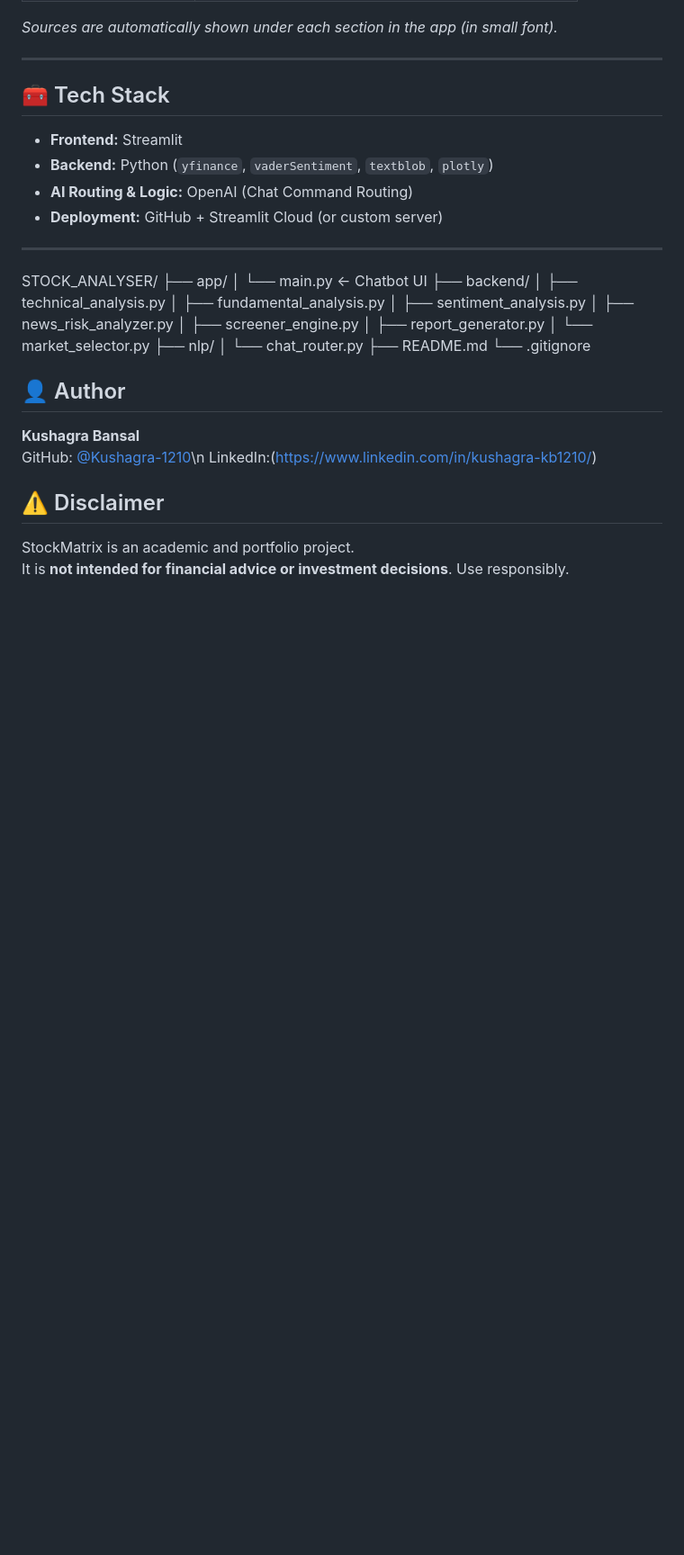
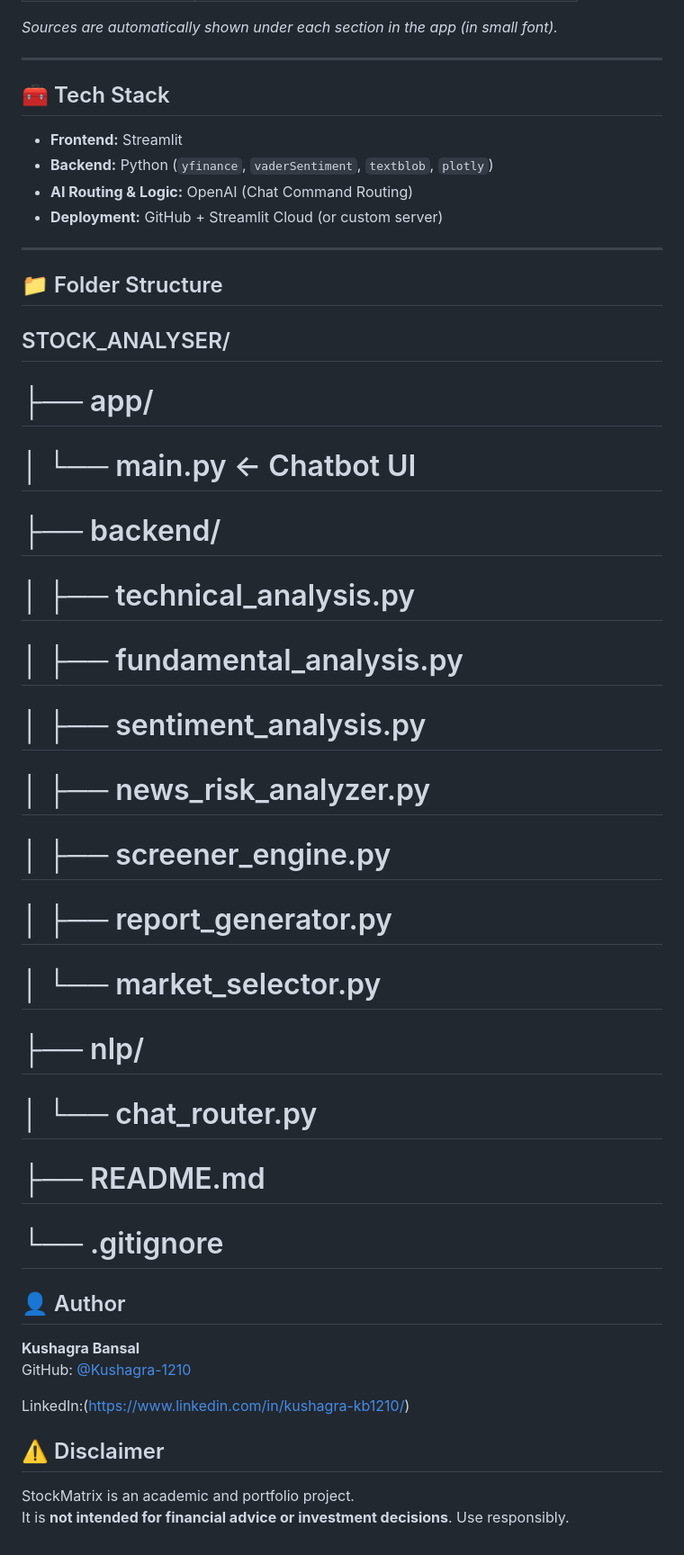
Before and after one commit to Kushagra-1210/StockMatrix, a Markdown page: README.md, the part around the change. Shown at 90% size. Drawn GitHub-style; blank space fills up the shorter version.

```diff
--- a/README.md
+++ b/README.md
@@ -87,28 +87,29 @@ The app is entirely **chatbot-driven**, making stock analysis interactive, intui
 - **Deployment:** GitHub + Streamlit Cloud (or custom server)
 
 ---
-
-STOCK_ANALYSER/
-├── app/
-│   └── main.py                   ← Chatbot UI
-├── backend/
-│   ├── technical_analysis.py
-│   ├── fundamental_analysis.py
-│   ├── sentiment_analysis.py
-│   ├── news_risk_analyzer.py
-│   ├── screener_engine.py
-│   ├── report_generator.py
-│   └── market_selector.py
-├── nlp/
-│   └── chat_router.py
-├── README.md
-└── .gitignore
+## 📁 Folder Structure
+## STOCK_ANALYSER/
+# ├── app/
+# │   └── main.py                   ← Chatbot UI
+# ├── backend/
+# │   ├── technical_analysis.py
+# │   ├── fundamental_analysis.py
+# │   ├── sentiment_analysis.py
+# │   ├── news_risk_analyzer.py
+# │   ├── screener_engine.py
+# │   ├── report_generator.py
+# │   └── market_selector.py
+# ├── nlp/
+# │   └── chat_router.py
+# ├── README.md
+# └── .gitignore
 
 
 ## 👤 Author
 
 **Kushagra Bansal**
-GitHub: [@Kushagra-1210](https://github.com/Kushagra-1210)\n
+GitHub: [@Kushagra-1210](https://github.com/Kushagra-1210)
+
 LinkedIn:(https://www.linkedin.com/in/kushagra-kb1210/)
 
 ## ⚠️ Disclaimer
```
